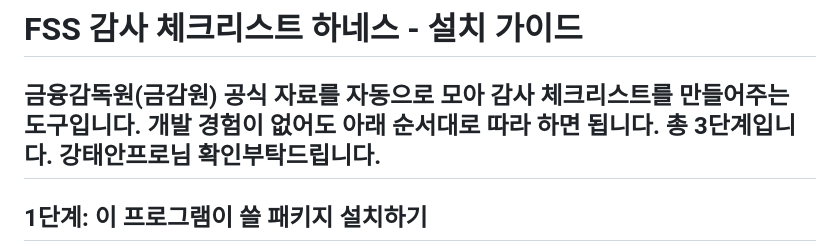
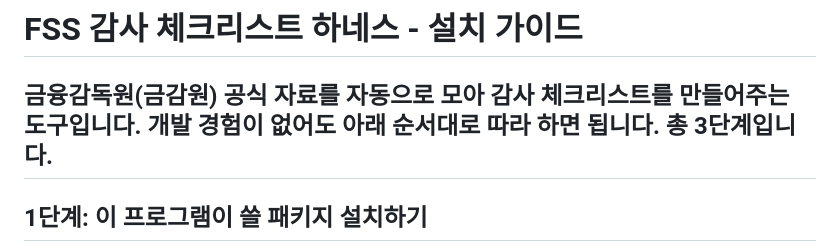
Before and after one commit to shinhanaudit/Shinhan-Audit-RBA, a Markdown page: README.md, the part around the change. Drawn GitHub-style.

Commit message:
fix : test1

```diff
--- a/README.md
+++ b/README.md
@@ -2,7 +2,6 @@
 
 금융감독원(금감원) 공식 자료를 자동으로 모아 감사 체크리스트를 만들어주는 도구입니다.
 개발 경험이 없어도 아래 순서대로 따라 하면 됩니다. 총 3단계입니다.
-강태안프로님 확인부탁드립니다.
 ---
 
 ## 1단계: 이 프로그램이 쓸 패키지 설치하기
```
